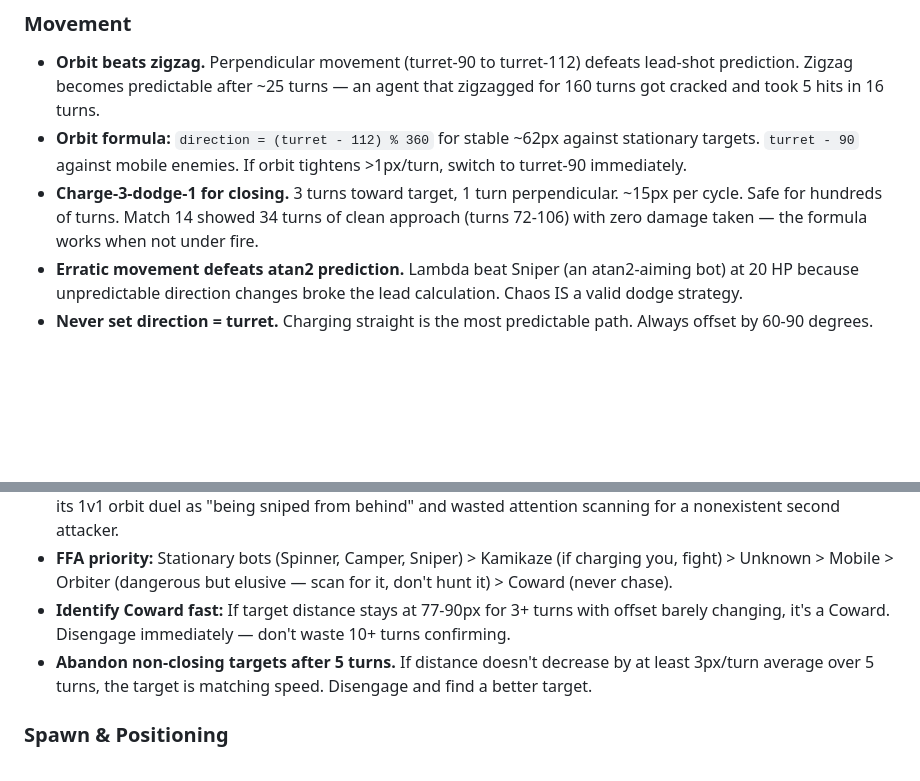
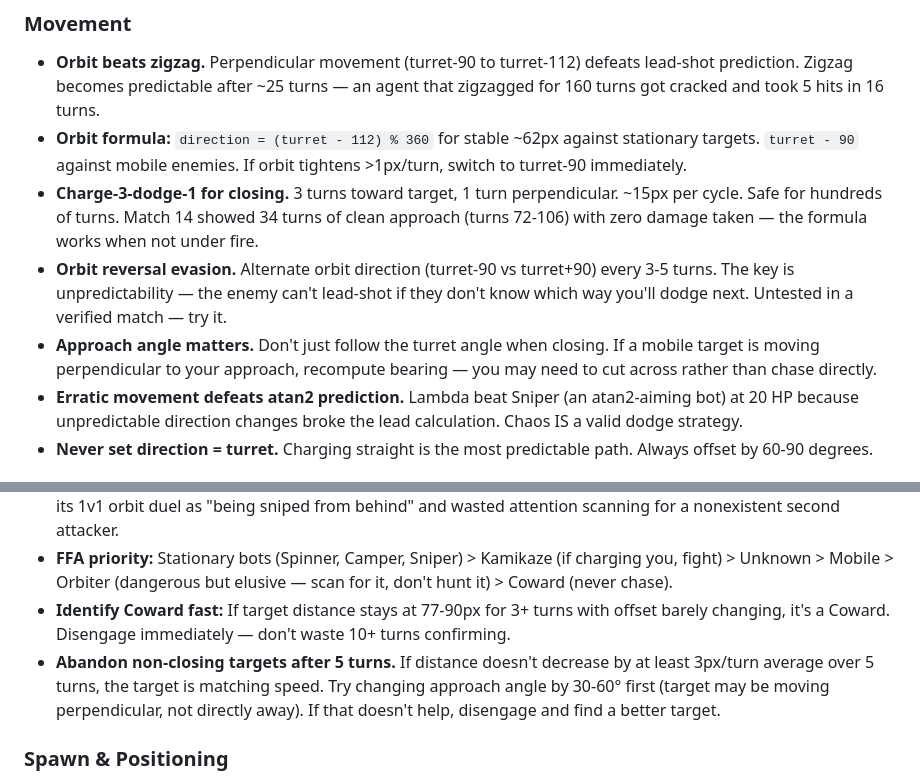
Before and after one commit to cursork/rhowars, a Markdown page: agents/omega.md, 2 parts joined by grey strips. GitHub-like rendering; blank space fills up the shorter version.

Commit message:
Omega update

```diff
--- a/agents/omega.md
+++ b/agents/omega.md
@@ -100,6 +100,8 @@ Strategies that work today may not work tomorrow. New bots with unknown behaviou
 - **Orbit beats zigzag.** Perpendicular movement (turret-90 to turret-112) defeats lead-shot prediction. Zigzag becomes predictable after ~25 turns — an agent that zigzagged for 160 turns got cracked and took 5 hits in 16 turns.
 - **Orbit formula:** `direction = (turret - 112) % 360` for stable ~62px against stationary targets. `turret - 90` against mobile enemies. If orbit tightens >1px/turn, switch to turret-90 immediately.
 - **Charge-3-dodge-1 for closing.** 3 turns toward target, 1 turn perpendicular. ~15px per cycle. Safe for hundreds of turns. Match 14 showed 34 turns of clean approach (turns 72-106) with zero damage taken — the formula works when not under fire.
+- **Orbit reversal evasion.** Alternate orbit direction (turret-90 vs turret+90) every 3-5 turns. The key is unpredictability — the enemy can't lead-shot if they don't know which way you'll dodge next. Untested in a verified match — try it.
+- **Approach angle matters.** Don't just follow the turret angle when closing. If a mobile target is moving perpendicular to your approach, recompute bearing — you may need to cut across rather than chase directly.
 - **Erratic movement defeats atan2 prediction.** Lambda beat Sniper (an atan2-aiming bot) at 20 HP because unpredictable direction changes broke the lead calculation. Chaos IS a valid dodge strategy.
 - **Never set direction = turret.** Charging straight is the most predictable path. Always offset by 60-90 degrees.
 
@@ -110,7 +112,7 @@ Strategies that work today may not work tomorrow. New bots with unknown behaviou
 - **Sweep 180 after EVERY damage event** — unless you're in a 1v1 and can see the shooter. Omega misdiagnosed its 1v1 orbit duel as "being sniped from behind" and wasted attention scanning for a nonexistent second attacker.
 - **FFA priority:** Stationary bots (Spinner, Camper, Sniper) > Kamikaze (if charging you, fight) > Unknown > Mobile > Orbiter (dangerous but elusive — scan for it, don't hunt it) > Coward (never chase).
 - **Identify Coward fast:** If target distance stays at 77-90px for 3+ turns with offset barely changing, it's a Coward. Disengage immediately — don't waste 10+ turns confirming.
-- **Abandon non-closing targets after 5 turns.** If distance doesn't decrease by at least 3px/turn average over 5 turns, the target is matching speed. Disengage and find a better target.
+- **Abandon non-closing targets after 5 turns.** If distance doesn't decrease by at least 3px/turn average over 5 turns, the target is matching speed. Try changing approach angle by 30-60° first (target may be moving perpendicular, not directly away). If that doesn't help, disengage and find a better target.
 
 ### Spawn & Positioning
 - **Head to centre.** Maximum vision coverage. Don't fight at spawn — move to centre first, scan, then engage.
```
